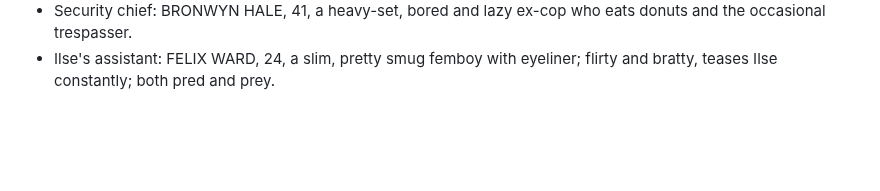
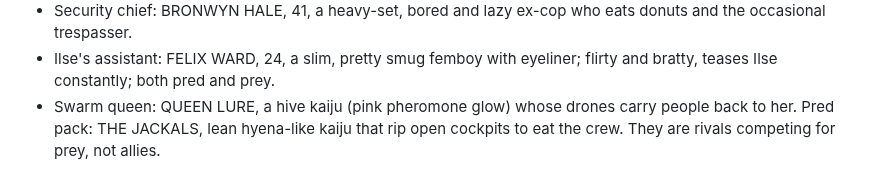
Before and after one commit to Fethurz/Lanternroom, a Markdown page: notes/jepsum.md, the part around the change. GitHub-like rendering; blank space fills up the shorter version.

Commit message:
Jepsum notes: Queen Lure and the Jackals
Co-Authored-By: Claude Opus 5.5 <noreply@anthropic.com>
Claude-Session: https://claude.ai/code/session_01Lu2TV4ucVZBJxtFBGbrkT7

```diff
--- a/notes/jepsum.md
+++ b/notes/jepsum.md
@@ -65,3 +65,4 @@ Source: the owner's JanitorAI card "Peni Himura" (pasted 2026-11-06), to be expa
 - Halo: almost never seen in person, a voice-only mystery rumoured to be gorgeous; a pred. Secretly a total slut who gives head through gloryholes she snuck into both bathrooms; black lipstick (the lip-prints are a giveaway).
 - Security chief: BRONWYN HALE, 41, a heavy-set, bored and lazy ex-cop who eats donuts and the occasional trespasser.
 - Ilse's assistant: FELIX WARD, 24, a slim, pretty smug femboy with eyeliner; flirty and bratty, teases Ilse constantly; both pred and prey.
+- Swarm queen: QUEEN LURE, a hive kaiju (pink pheromone glow) whose drones carry people back to her. Pred pack: THE JACKALS, lean hyena-like kaiju that rip open cockpits to eat the crew. They are rivals competing for prey, not allies.
```
